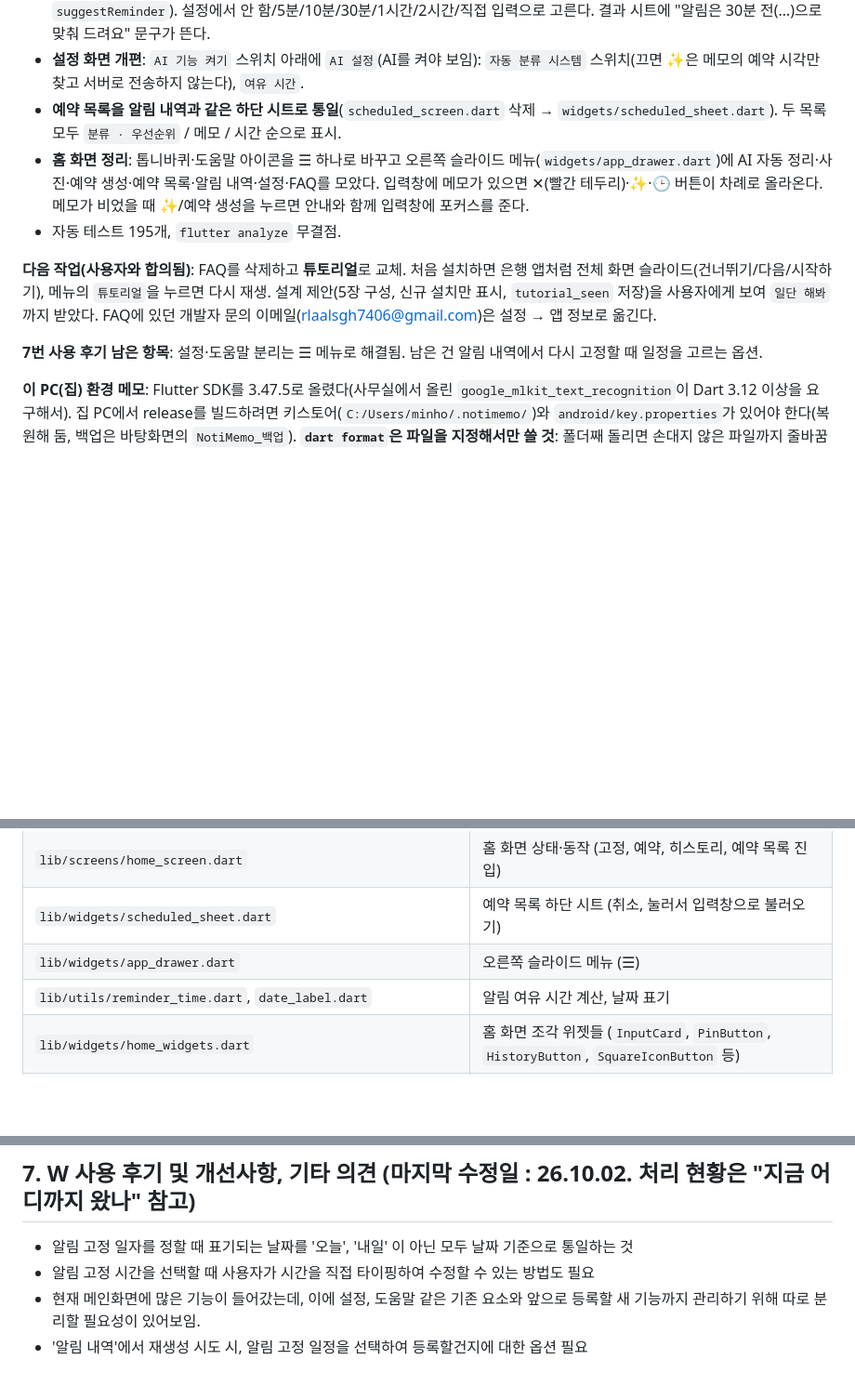
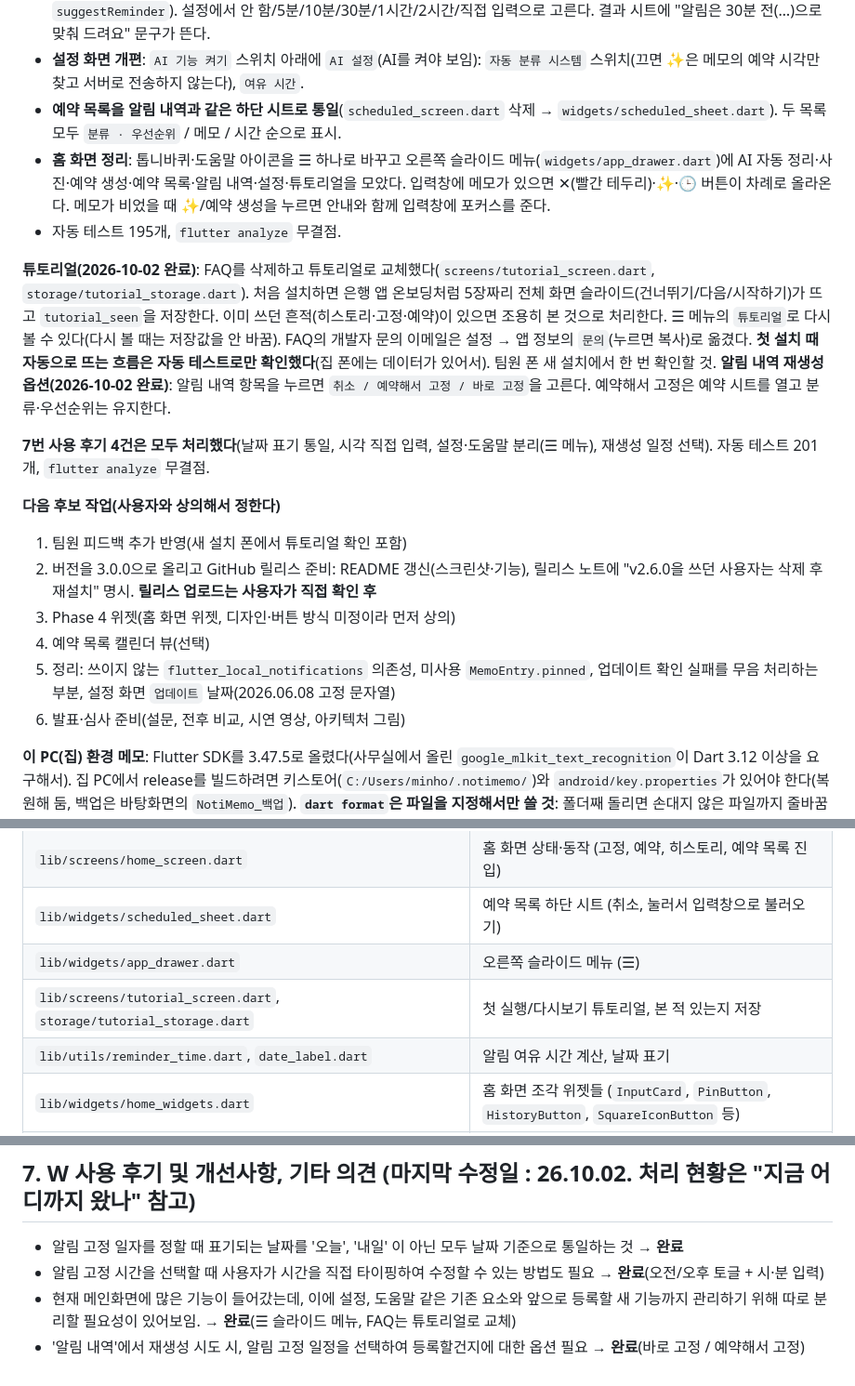
Before and after one commit to Mino7406/NotiMemo, a Markdown page: PLAN.md, 3 parts joined by grey strips. Shown at 93% size. Rendered like a GitHub page; blank space fills up the shorter version.

Commit message:
PLAN.md: 튜토리얼·재생성 옵션 완료 기록, 7번 후기 처리 현황과 다음 후보 작업 갱신
Co-Authored-By: Claude Sonnet 5.5 <noreply@anthropic.com>

```diff
--- a/PLAN.md
+++ b/PLAN.md
@@ -17,12 +17,21 @@
 - **AI 알림 여유 시간**: AI·기본 분석이 찾은 일정 시각의 N분 전을 예약 제안 시각으로 쓴다(기본 30분, 순수 함수 `suggestReminder`). 설정에서 안 함/5분/10분/30분/1시간/2시간/직접 입력으로 고른다. 결과 시트에 "알림은 30분 전(…)으로 맞춰 드려요" 문구가 뜬다.
 - **설정 화면 개편**: `AI 기능 켜기` 스위치 아래에 `AI 설정`(AI를 켜야 보임): `자동 분류 시스템` 스위치(끄면 ✨은 메모의 예약 시각만 찾고 서버로 전송하지 않는다), `여유 시간`.
 - **예약 목록을 알림 내역과 같은 하단 시트로 통일**(`scheduled_screen.dart` 삭제 → `widgets/scheduled_sheet.dart`). 두 목록 모두 `분류 · 우선순위` / 메모 / 시간 순으로 표시.
-- **홈 화면 정리**: 톱니바퀴·도움말 아이콘을 ☰ 하나로 바꾸고 오른쪽 슬라이드 메뉴(`widgets/app_drawer.dart`)에 AI 자동 정리·사진·예약 생성·예약 목록·알림 내역·설정·FAQ를 모았다. 입력창에 메모가 있으면 ✕(빨간 테두리)·✨·🕒 버튼이 차례로 올라온다. 메모가 비었을 때 ✨/예약 생성을 누르면 안내와 함께 입력창에 포커스를 준다.
+- **홈 화면 정리**: 톱니바퀴·도움말 아이콘을 ☰ 하나로 바꾸고 오른쪽 슬라이드 메뉴(`widgets/app_drawer.dart`)에 AI 자동 정리·사진·예약 생성·예약 목록·알림 내역·설정·튜토리얼을 모았다. 입력창에 메모가 있으면 ✕(빨간 테두리)·✨·🕒 버튼이 차례로 올라온다. 메모가 비었을 때 ✨/예약 생성을 누르면 안내와 함께 입력창에 포커스를 준다.
 - 자동 테스트 195개, `flutter analyze` 무결점.
 
-**다음 작업(사용자와 합의됨)**: FAQ를 삭제하고 **튜토리얼**로 교체. 처음 설치하면 은행 앱처럼 전체 화면 슬라이드(건너뛰기/다음/시작하기), 메뉴의 `튜토리얼`을 누르면 다시 재생. 설계 제안(5장 구성, 신규 설치만 표시, `tutorial_seen` 저장)을 사용자에게 보여 `일단 해봐`까지 받았다. FAQ에 있던 개발자 문의 이메일(rlaalsgh7406@gmail.com)은 설정 → 앱 정보로 옮긴다.
+**튜토리얼(2026-10-02 완료)**: FAQ를 삭제하고 튜토리얼로 교체했다(`screens/tutorial_screen.dart`, `storage/tutorial_storage.dart`). 처음 설치하면 은행 앱 온보딩처럼 5장짜리 전체 화면 슬라이드(건너뛰기/다음/시작하기)가 뜨고 `tutorial_seen`을 저장한다. 이미 쓰던 흔적(히스토리·고정·예약)이 있으면 조용히 본 것으로 처리한다. ☰ 메뉴의 `튜토리얼`로 다시 볼 수 있다(다시 볼 때는 저장값을 안 바꿈). FAQ의 개발자 문의 이메일은 설정 → 앱 정보의 `문의`(누르면 복사)로 옮겼다. **첫 설치 때 자동으로 뜨는 흐름은 자동 테스트로만 확인했다**(집 폰에는 데이터가 있어서). 팀원 폰 새 설치에서 한 번 확인할 것.
+**알림 내역 재생성 옵션(2026-10-02 완료)**: 알림 내역 항목을 누르면 `취소 / 예약해서 고정 / 바로 고정`을 고른다. 예약해서 고정은 예약 시트를 열고 분류·우선순위는 유지한다.
 
-**7번 사용 후기 남은 항목**: 설정·도움말 분리는 ☰ 메뉴로 해결됨. 남은 건 알림 내역에서 다시 고정할 때 일정을 고르는 옵션.
+**7번 사용 후기 4건은 모두 처리했다**(날짜 표기 통일, 시각 직접 입력, 설정·도움말 분리(☰ 메뉴), 재생성 일정 선택). 자동 테스트 201개, `flutter analyze` 무결점.
+
+**다음 후보 작업(사용자와 상의해서 정한다)**
+1. 팀원 피드백 추가 반영(새 설치 폰에서 튜토리얼 확인 포함)
+2. 버전을 3.0.0으로 올리고 GitHub 릴리스 준비: README 갱신(스크린샷·기능), 릴리스 노트에 "v2.6.0을 쓰던 사용자는 삭제 후 재설치" 명시. **릴리스 업로드는 사용자가 직접 확인 후**
+3. Phase 4 위젯(홈 화면 위젯, 디자인·버튼 방식 미정이라 먼저 상의)
+4. 예약 목록 캘린더 뷰(선택)
+5. 정리: 쓰이지 않는 `flutter_local_notifications` 의존성, 미사용 `MemoEntry.pinned`, 업데이트 확인 실패를 무음 처리하는 부분, 설정 화면 `업데이트` 날짜(2026.06.08 고정 문자열)
+6. 발표·심사 준비(설문, 전후 비교, 시연 영상, 아키텍처 그림)
 
 **이 PC(집) 환경 메모**: Flutter SDK를 3.47.5로 올렸다(사무실에서 올린 `google_mlkit_text_recognition`이 Dart 3.12 이상을 요구해서). 집 PC에서 release를 빌드하려면 키스토어(`C:/Users/minho/.notimemo/`)와 `android/key.properties`가 있어야 한다(복원해 둠, 백업은 바탕화면의 `NotiMemo_백업`).
 **`dart format`은 파일을 지정해서만 쓸 것**: 폴더째 돌리면 손대지 않은 파일까지 줄바꿈이 바뀐다.
@@ -51,6 +60,7 @@
 | `lib/screens/home_screen.dart` | 홈 화면 상태·동작 (고정, 예약, 히스토리, 예약 목록 진입) |
 | `lib/widgets/scheduled_sheet.dart` | 예약 목록 하단 시트 (취소, 눌러서 입력창으로 불러오기) |
 | `lib/widgets/app_drawer.dart` | 오른쪽 슬라이드 메뉴 (☰) |
+| `lib/screens/tutorial_screen.dart`, `storage/tutorial_storage.dart` | 첫 실행/다시보기 튜토리얼, 본 적 있는지 저장 |
 | `lib/utils/reminder_time.dart`, `date_label.dart` | 알림 여유 시간 계산, 날짜 표기 |
 | `lib/widgets/home_widgets.dart` | 홈 화면 조각 위젯들 (`InputCard`, `PinButton`, `HistoryButton`, `SquareIconButton` 등) |
 | `lib/widgets/schedule_sheet.dart` | 예약 시각 선택 하단 시트 (직접 만든 휠 + 빠른 선택 칩) |
@@ -243,7 +253,7 @@ Flutter → 네이티브: `show{id,memo,time}`, `cancel{id?}`(id 없으면 전
 - 일정: 공학제 마감일 확인 후 Phase별 기한 확정 (**미정**)
 
 ## 7. W 사용 후기 및 개선사항, 기타 의견 (마지막 수정일 : 26.10.02. 처리 현황은 "지금 어디까지 왔나" 참고)
-- 알림 고정 일자를 정할 때 표기되는 날짜를 '오늘', '내일' 이 아닌 모두 날짜 기준으로 통일하는 것
-- 알림 고정 시간을 선택할 때 사용자가 시간을 직접 타이핑하여 수정할 수 있는 방법도 필요
-- 현재 메인화면에 많은 기능이 들어갔는데, 이에 설정, 도움말 같은 기존 요소와 앞으로 등록할 새 기능까지 관리하기 위해 따로 분리할 필요성이 있어보임.
-- '알림 내역'에서 재생성 시도 시, 알림 고정 일정을 선택하여 등록할건지에 대한 옵션 필요
+- 알림 고정 일자를 정할 때 표기되는 날짜를 '오늘', '내일' 이 아닌 모두 날짜 기준으로 통일하는 것 → **완료**
+- 알림 고정 시간을 선택할 때 사용자가 시간을 직접 타이핑하여 수정할 수 있는 방법도 필요 → **완료**(오전/오후 토글 + 시·분 입력)
+- 현재 메인화면에 많은 기능이 들어갔는데, 이에 설정, 도움말 같은 기존 요소와 앞으로 등록할 새 기능까지 관리하기 위해 따로 분리할 필요성이 있어보임. → **완료**(☰ 슬라이드 메뉴, FAQ는 튜토리얼로 교체)
+- '알림 내역'에서 재생성 시도 시, 알림 고정 일정을 선택하여 등록할건지에 대한 옵션 필요 → **완료**(바로 고정 / 예약해서 고정)
```
